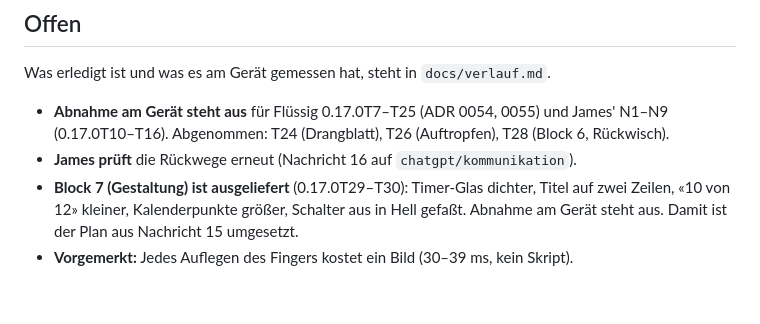
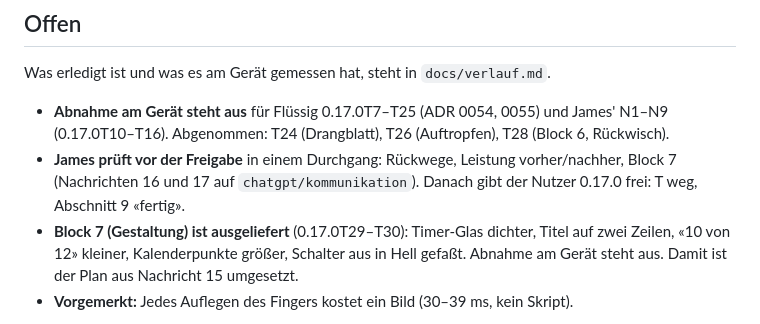
Before and after one commit to chillijust/chillijust.github.io, a Markdown page: CLAUDE.md, the part around the change. Drawn GitHub-style; blank space fills up the shorter version.

Commit message:
Halte fest: James prüft, dann wird 0.17.0 freigegeben
Der Nutzer will vor der Freigabe einen Durchgang von James (Nachricht 17).

Co-Authored-By: Claude Opus 5.5 <noreply@anthropic.com>
Claude-Session: https://claude.ai/code/session_01VdxWAcqKVh4wyjsf7cPZ84

```diff
--- a/CLAUDE.md
+++ b/CLAUDE.md
@@ -169,7 +169,9 @@ Was erledigt ist und was es am Gerät gemessen hat, steht in `docs/verlauf.md`.
 
 - **Abnahme am Gerät steht aus** für Flüssig 0.17.0T7–T25 (ADR 0054, 0055) und James' N1–N9
   (0.17.0T10–T16). Abgenommen: T24 (Drangblatt), T26 (Auftropfen), T28 (Block 6, Rückwisch).
-- **James prüft** die Rückwege erneut (Nachricht 16 auf `chatgpt/kommunikation`).
+- **James prüft vor der Freigabe** in einem Durchgang: Rückwege, Leistung vorher/nachher,
+  Block 7 (Nachrichten 16 und 17 auf `chatgpt/kommunikation`). Danach gibt der Nutzer
+  0.17.0 frei: T weg, Abschnitt 9 «fertig».
 - **Block 7 (Gestaltung) ist ausgeliefert** (0.17.0T29–T30): Timer-Glas dichter, Titel auf
   zwei Zeilen, «10 von 12» kleiner, Kalenderpunkte größer, Schalter aus in Hell gefaßt.
   Abnahme am Gerät steht aus. Damit ist der Plan aus Nachricht 15 umgesetzt.
```
